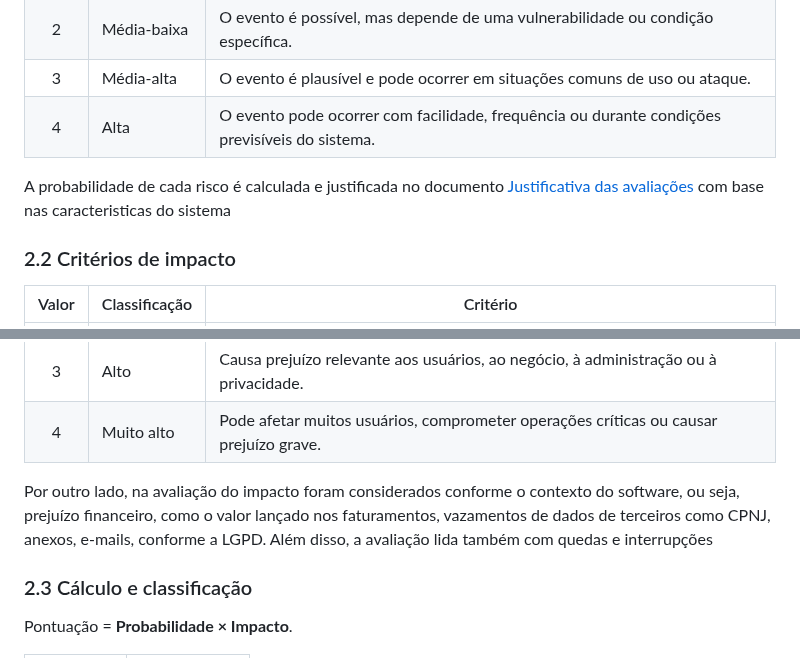
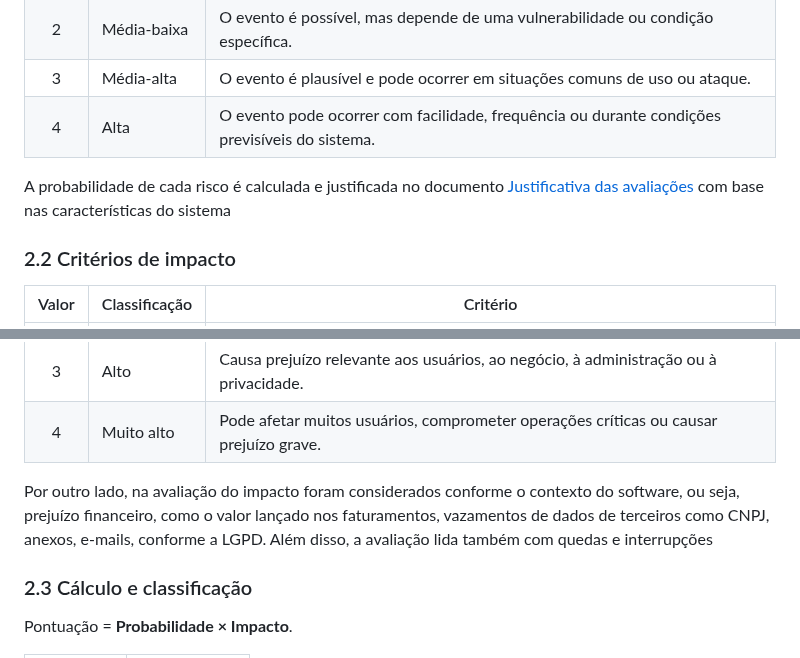
Before and after one commit to MarlonBrendonx/secure-software-engineering-project, a Markdown page: docs/etapa-2/etapa-2-criterios-e-registro.md, 2 parts joined by grey strips. GitHub-like rendering.

Commit message:
Pequena correção de escrita em dois itens 2.1 e 2.2.
Pequena correção de escrita como palavras CNPJ que estava CPNJ.

```diff
--- a/docs/etapa-2/etapa-2-criterios-e-registro.md
+++ b/docs/etapa-2/etapa-2-criterios-e-registro.md
@@ -11,7 +11,7 @@
 |   3   | Média-alta    | O evento é plausível e pode ocorrer em situações comuns de uso ou ataque.                     |
 |   4   | Alta          | O evento pode ocorrer com facilidade, frequência ou durante condições previsíveis do sistema. |
 
-A probabilidade de cada risco é calculada e justificada no documento [Justificativa das avaliações](etapa-2-avaliacao-e-priorizacao.md#justificativas-das-avaliações) com base nas caracteristicas do sistema
+A probabilidade de cada risco é calculada e justificada no documento [Justificativa das avaliações](etapa-2-avaliacao-e-priorizacao.md#justificativas-das-avaliações) com base nas características do sistema
 
 ### 2.2 Critérios de impacto
 
@@ -23,7 +23,7 @@ A probabilidade de cada risco é calculada e justificada no documento [Justifica
 |   4   | Muito alto    | Pode afetar muitos usuários, comprometer operações críticas ou causar prejuízo grave. |
 
 Por outro lado, na avaliação do impacto foram considerados conforme o contexto do software, ou seja, prejuízo financeiro,
-como o valor lançado nos faturamentos, vazamentos de dados de terceiros como CPNJ, anexos, e-mails, conforme a LGPD. Além disso,
+como o valor lançado nos faturamentos, vazamentos de dados de terceiros como CNPJ, anexos, e-mails, conforme a LGPD. Além disso,
 a avaliação lida também com quedas e interrupções
 
 ### 2.3 Cálculo e classificação
```
